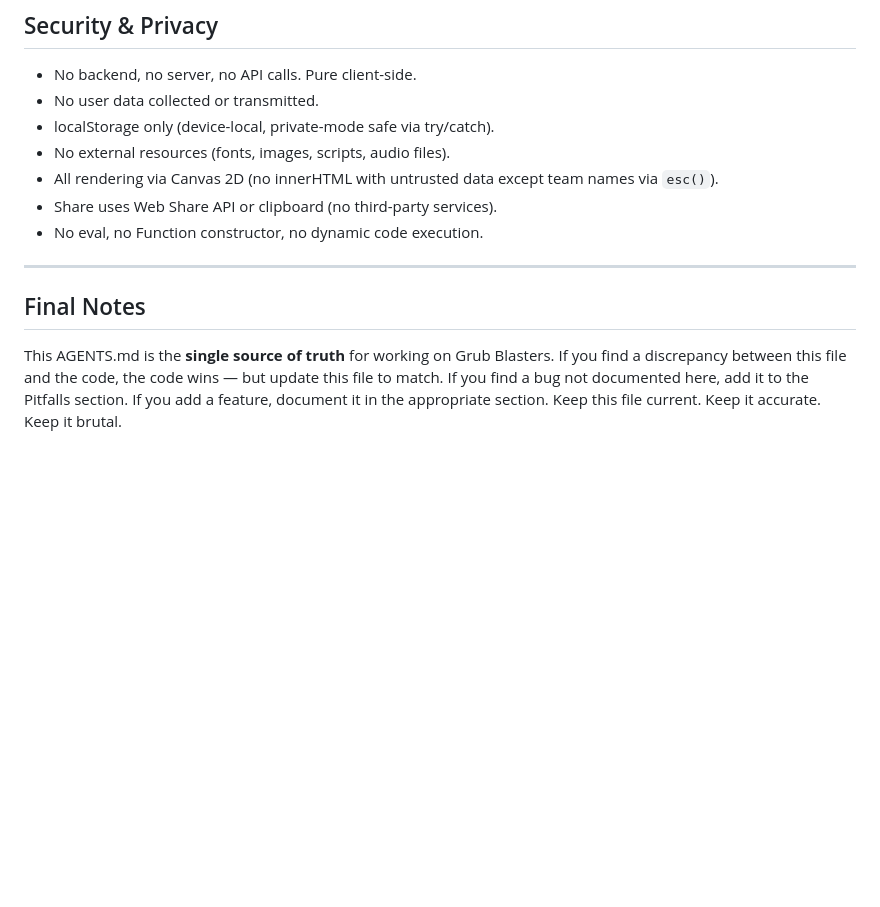
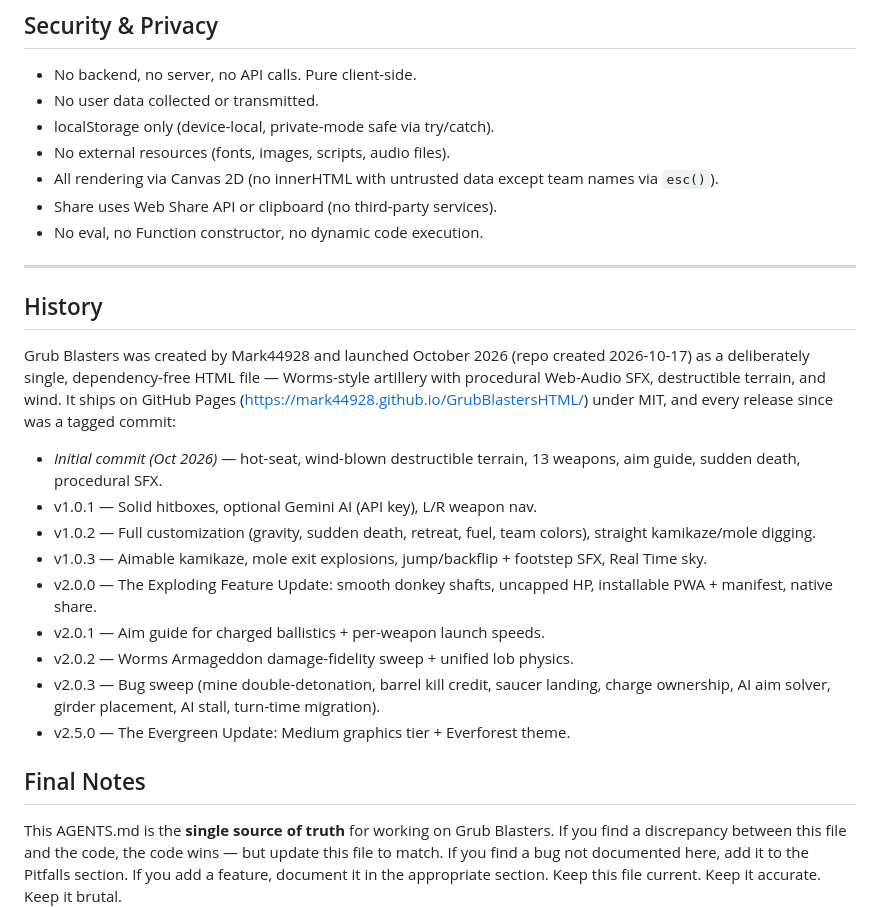
Before and after one commit to Mark44928/GrubBlastersHTML, a Markdown page: AGENTS.md, the part around the change. GitHub-like rendering; blank space fills up the shorter version.

```diff
--- a/AGENTS.md
+++ b/AGENTS.md
@@ -684,11 +684,26 @@ Add `console.log()` temporarily (remove before commit). Check browser DevTools.
 - No external resources (fonts, images, scripts, audio files).
 - All rendering via Canvas 2D (no innerHTML with untrusted data except team names via `esc()`).
 - Share uses Web Share API or clipboard (no third-party services).
-- No eval, no Function constructor, no dynamic code execution.
+ - No eval, no Function constructor, no dynamic code execution.
 
 ---
 
+## History
+
+Grub Blasters was created by Mark44928 and launched October 2026 (repo created 2026-10-17) as a deliberately single, dependency-free HTML file — Worms-style artillery with procedural Web-Audio SFX, destructible terrain, and wind. It ships on GitHub Pages (https://mark44928.github.io/GrubBlastersHTML/) under MIT, and every release since was a tagged commit:
+
+- *Initial commit (Oct 2026)* — hot-seat, wind-blown destructible terrain, 13 weapons, aim guide, sudden death, procedural SFX.
+- v1.0.1 — Solid hitboxes, optional Gemini AI (API key), L/R weapon nav.
+- v1.0.2 — Full customization (gravity, sudden death, retreat, fuel, team colors), straight kamikaze/mole digging.
+- v1.0.3 — Aimable kamikaze, mole exit explosions, jump/backflip + footstep SFX, Real Time sky.
+- v2.0.0 — The Exploding Feature Update: smooth donkey shafts, uncapped HP, installable PWA + manifest, native share.
+- v2.0.1 — Aim guide for charged ballistics + per-weapon launch speeds.
+- v2.0.2 — Worms Armageddon damage-fidelity sweep + unified lob physics.
+- v2.0.3 — Bug sweep (mine double-detonation, barrel kill credit, saucer landing, charge ownership, AI aim solver, girder placement, AI stall, turn-time migration).
+- v2.5.0 — The Evergreen Update: Medium graphics tier + Everforest theme.
+
 ## Final Notes
+
 
 This AGENTS.md is the **single source of truth** for working on Grub Blasters. If you find a discrepancy between this file and the code, the code wins — but update this file to match. If you find a bug not documented here, add it to the Pitfalls section. If you add a feature, document it in the appropriate section. Keep this file current. Keep it accurate. Keep it brutal.
 
```
Also changed, not shown: README.md (+16 -0 lines).
